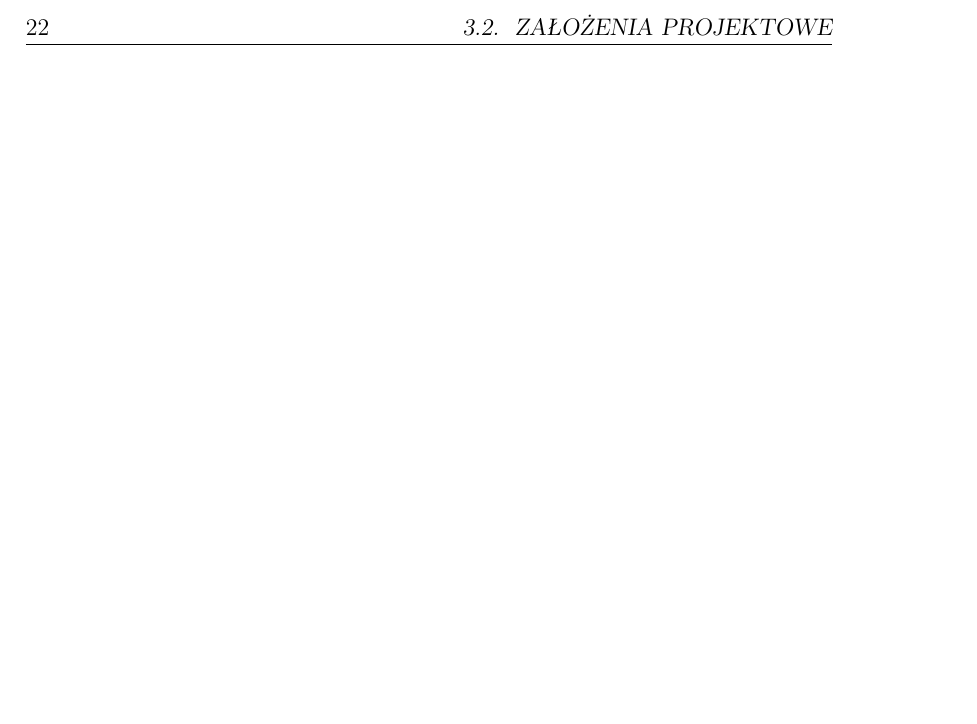
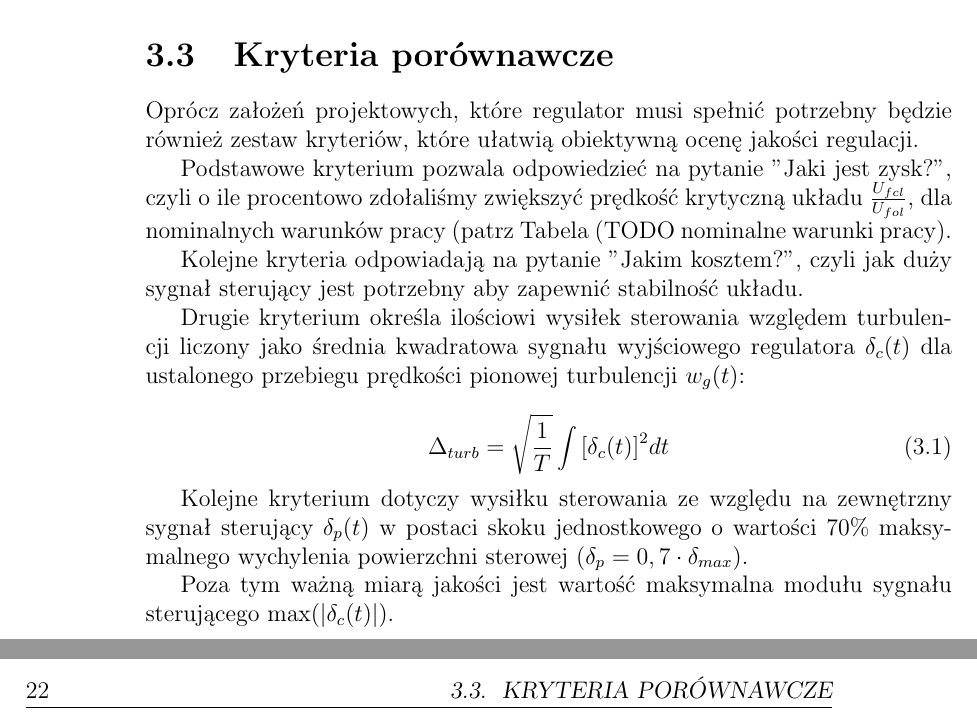
Before and after one commit to golmarro/Flutter, a LaTeX thesis (doc/pm.tex, which reads doc/WingCtrl.tex): part of page 26 of 36 before the commit and two parts of pages 25 and 26 of 36 after it, the two joined at a grey line, cut at the place of the change, the shorter picture padded with empty space. Compiled offline with pdfLaTeX; the source files are stored in an older character set and shown here as Unicode.

Commit message:
[Control] - fullAnalysis
Pelna analiza regulatora wedlug kilku kryteriow

```diff
--- a/doc/WingCtrl.tex
+++ b/doc/WingCtrl.tex
@@ -54,3 +54,21 @@
 
 Kryteria w takiej formie mogą zostać bezpośrednio przełożone na pojęcia związane z robust control. Pierwsze kryterium nazywa się odporną stabilnością, pozostałe dwa - odpornymi osiągami. Odporne osiągi można zwięźle przedstawić wykorzystując normę \(H_{\infty}\). \\*
 \(|\delta_c|_{\infty} < 0,3 \delta_{max} \) ????
+
+\section{Kryteria porównawcze}
+Oprócz założeń projektowych, które regulator musi spełnić potrzebny będzie również zestaw kryteriów, które ułatwią obiektywną ocenę jakości regulacji.
+
+Podstawowe kryterium pozwala odpowiedzieć na pytanie "Jaki jest zysk?", czyli o ile procentowo zdołaliśmy zwiększyć prędkość krytyczną układu \( \frac{U_{fcl}}{U_{fol}} \), dla nominalnych warunków pracy (patrz Tabela~(TODO nominalne warunki pracy).
+
+Kolejne kryteria odpowiadają na pytanie "Jakim kosztem?", czyli jak duży sygnał sterujący jest potrzebny aby zapewnić stabilność układu.
+
+Drugie kryterium określa ilościowi wysiłek sterowania względem turbulencji liczony jako średnia kwadratowa sygnału wyjściowego regulatora \(\delta_c(t)\) dla ustalonego przebiegu prędkości pionowej turbulencji \( w_g(t) \):
+
+\begin{equation}
+\Delta_{turb} = \sqrt{\frac{1}{T}}\int{\left[\delta_c(t) \right]^2} dt
+\label{EqWysilekSterowania}
+\end{equation}
+
+Kolejne kryterium dotyczy wysiłku sterowania ze względu na zewnętrzny sygnał sterujący \( \delta_p(t) \) w postaci skoku jednostkowego o wartości 70\% maksymalnego wychylenia powierzchni sterowej \( ( \delta_p = 0,7 \cdot \delta_{max} ) \).
+
+Poza tym ważną miarą jakości jest wartość maksymalna modułu sygnału sterującego \( \max( \left| \delta_c(t) \right| ) \).
```
Also changed, not shown: doc/pojecia.txt (+1 -0 lines), 7 other files.
